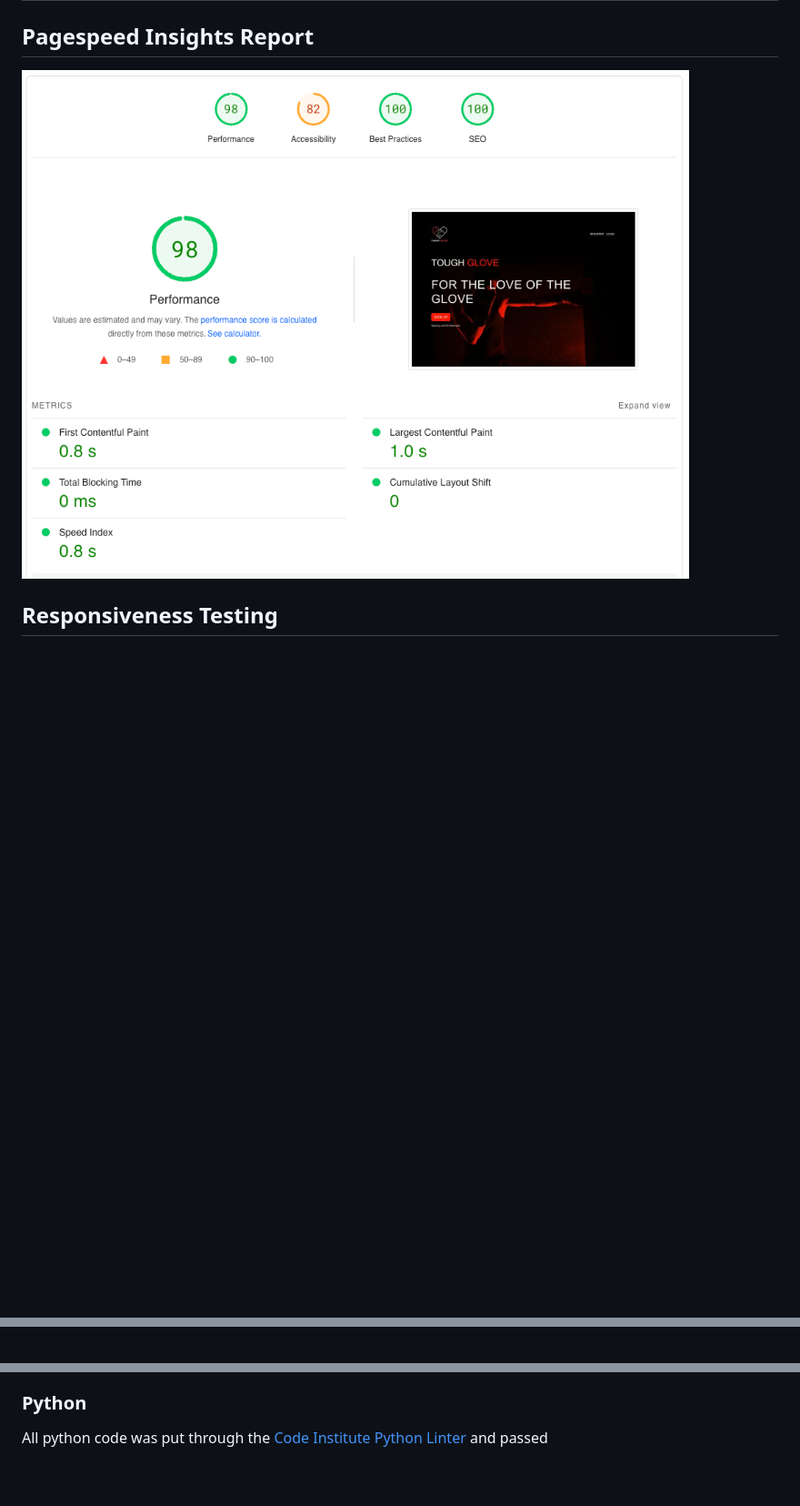
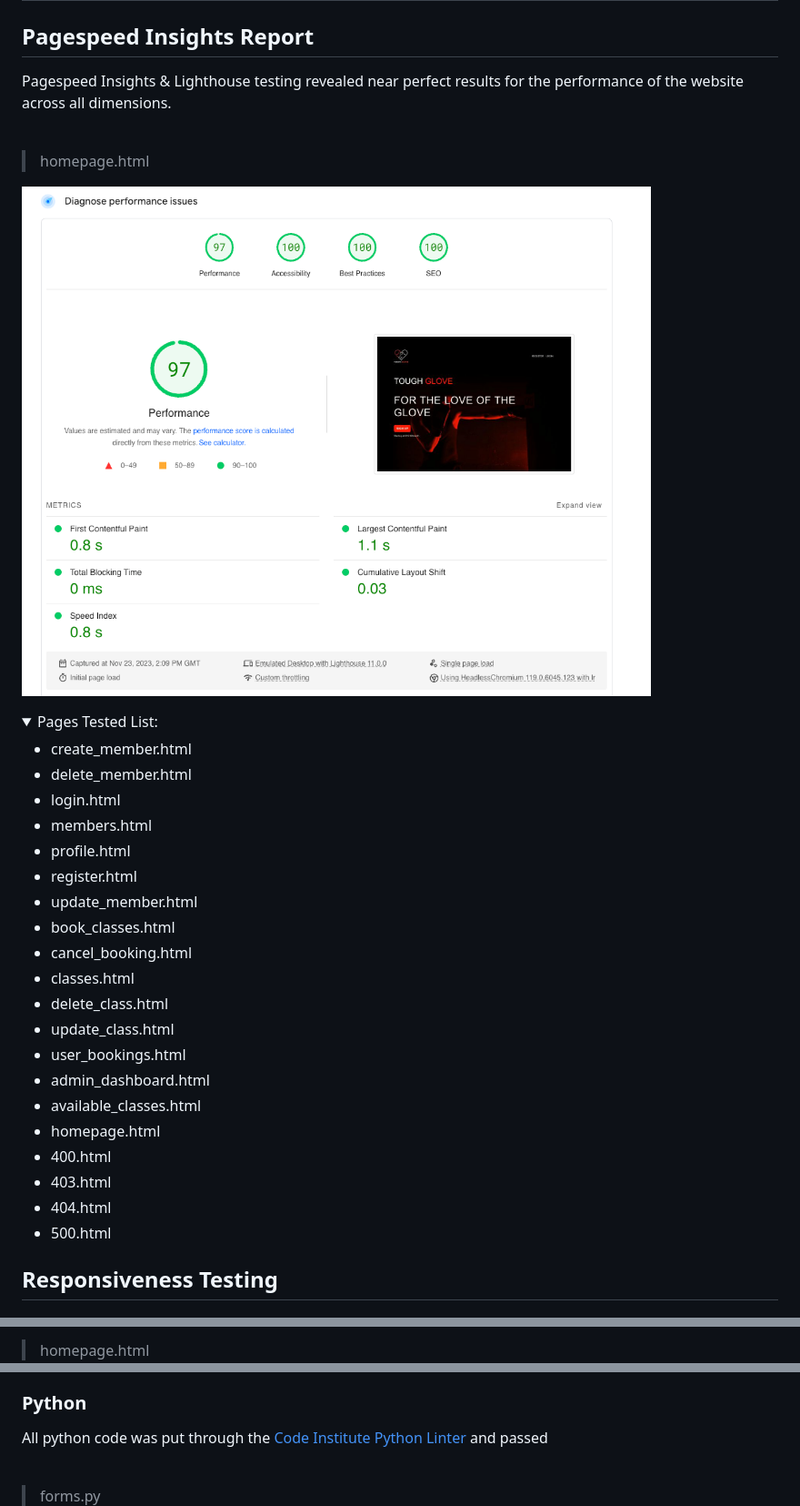
Before and after one commit to BOM-98/tough-glove-project-4, a Markdown page: README.md, 3 parts joined by grey strips. Shown: that part at 91% size. Drawn GitHub-style; pictures changed too: readme/lighthouse-report.png (deleted), readme/pagespeed-insights-report.png (added); folded sections open; blank space fills up the shorter version.

Commit message:
docs: add pagespeed report - readme.md

```diff
--- a/README.md
+++ b/README.md
@@ -744,5 +744,36 @@ Overall I managed to gain 94% coverage on my layout app as seen in the image bel
 
 ## Pagespeed Insights Report
 
-![ PageSpeed Insights Report](readme/lighthouse-report.png)
+Pagespeed Insights & Lighthouse testing revealed near perfect results for the performance of the website across all dimensions.
 
+<br>
+
+> homepage.html
+
+
+![ PageSpeed Insights Report](readme/pagespeed-insights-report.png)
+
+<details>
+<summary>Pages Tested List:</summary>
+
+- create_member.html
+- delete_member.html
+- login.html
+- members.html
+- profile.html
+- register.html
+- update_member.html
+- book_classes.html
+- cancel_booking.html
+- classes.html
+- delete_class.html
+- update_class.html
+- user_bookings.html
+- admin_dashboard.html
+- available_classes.html
+- homepage.html
+- 400.html
+- 403.html
+- 404.html
+- 500.html
+
@@ -757,4 +790,5 @@ All HTML code was put through the [W3 HTML Validator](https://validator.w3.org/n
 
+> homepage.html
 ![ Homepage W3 Validator Check](readme/nu-html-checker.png)
 <details>
 <summary>Pages Checked List:</summary>
@@ -801,6 +837,9 @@ All CSS code was put through the [W3 CSS Validator](https://jigsaw.w3.org/css-va
 
 All python code was put through the [Code Institute Python Linter](https://pep8ci.herokuapp.com/#) and passed
 
+<br>
+
+> forms.py
 ![ forms.py Python Linter Check](readme/python-linter-check.png)
 
 <details>
```
Also changed, not shown: other parts of README.md (+6 -0 lines).
